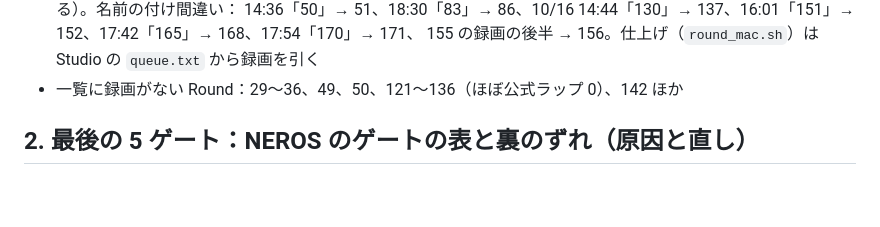
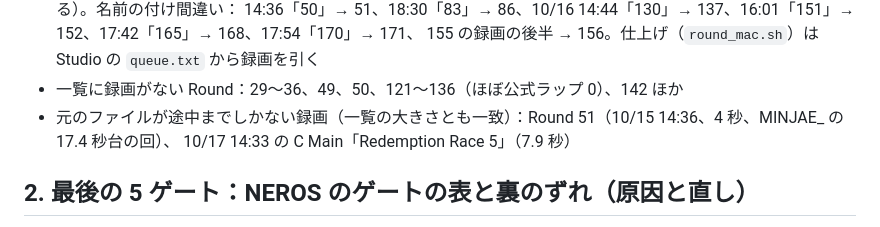
Before and after one commit to Saqoosha/ghostline, a Markdown page: docs/mgp-champs-2026-threads.ja.md, the part around the change. Drawn GitHub-style; blank space fills up the shorter version.

Commit message:
📝 Note the two truncated source recordings
Co-Authored-By: Claude Opus 5.5 <noreply@anthropic.com>

```diff
--- a/docs/mgp-champs-2026-threads.ja.md
+++ b/docs/mgp-champs-2026-threads.ja.md
@@ -17,6 +17,8 @@
   14:36「50」→ 51、18:30「83」→ 86、10/16 14:44「130」→ 137、16:01「151」→ 152、17:42「165」→ 168、17:54「170」→ 171、
   155 の録画の後半 → 156。仕上げ（`round_mac.sh`）は Studio の `queue.txt` から録画を引く
 - 一覧に録画がない Round：29〜36、49、50、121〜136（ほぼ公式ラップ 0）、142 ほか
+- 元のファイルが途中までしかない録画（一覧の大きさとも一致）：Round 51（10/15 14:36、4 秒、MINJAE_ の 17.4 秒台の回）、
+  10/17 14:33 の C Main「Redemption Race 5」（7.9 秒）
 
 ## 2. 最後の 5 ゲート：NEROS のゲートの表と裏のずれ（原因と直し）
 
```
